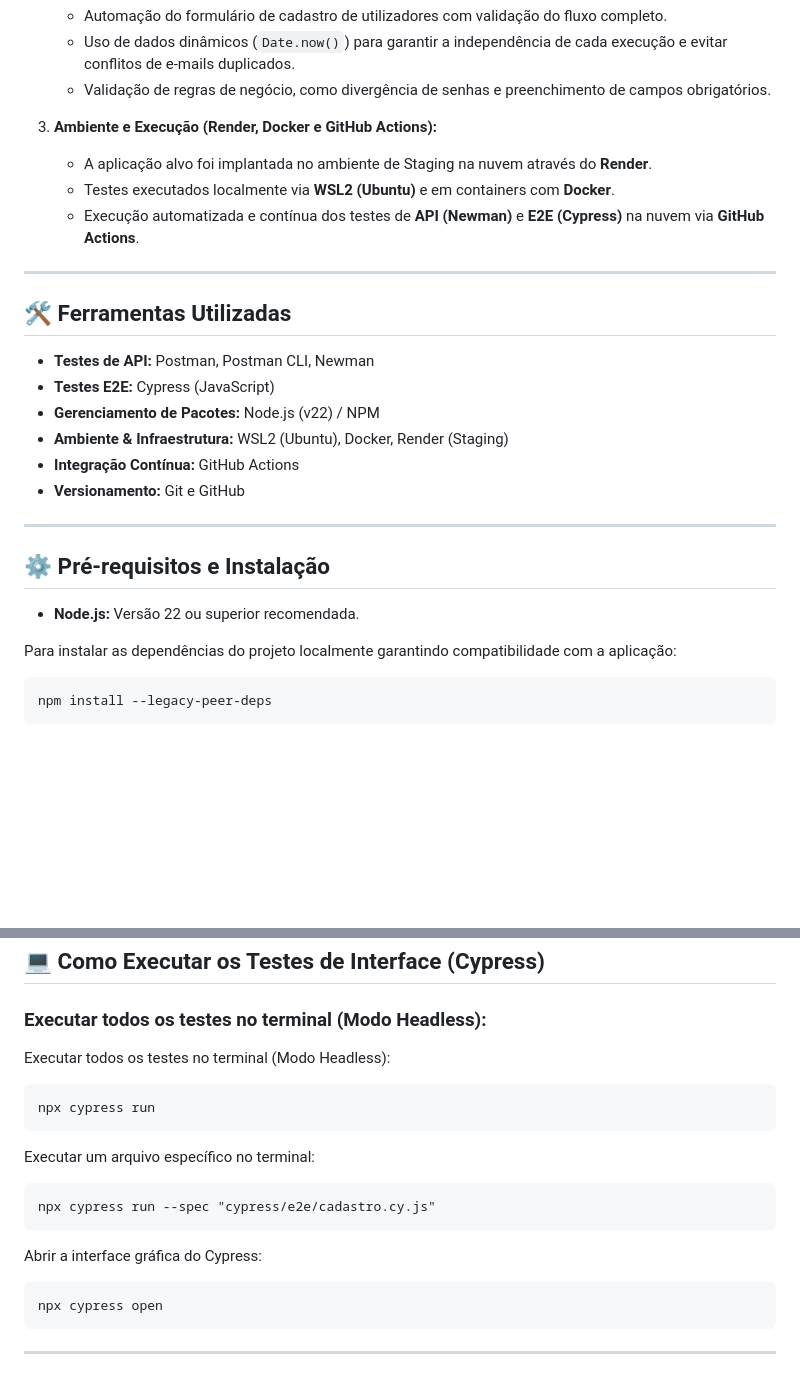
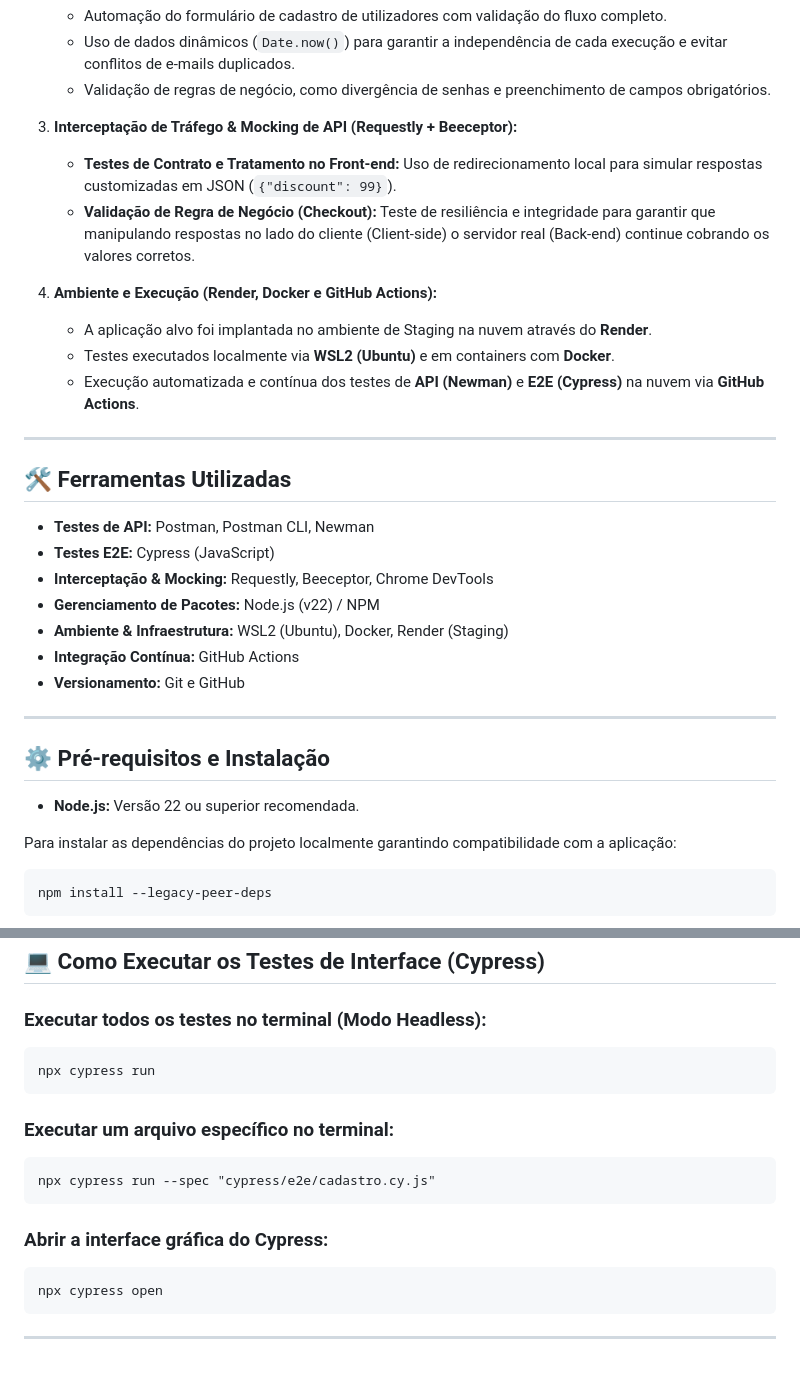
Before and after one commit to testerqafelipe/projeto-juice-shop-qa, a Markdown page: README.md, 2 parts joined by grey strips. GitHub-like rendering; blank space fills up the shorter version.

```diff
--- a/README.md
+++ b/README.md
@@ -18,7 +18,11 @@ O projeto consiste na automação e validação contínua da aplicação em trê
    * Uso de dados dinâmicos (`Date.now()`) para garantir a independência de cada execução e evitar conflitos de e-mails duplicados.
    * Validação de regras de negócio, como divergência de senhas e preenchimento de campos obrigatórios.
 
-3. **Ambiente e Execução (Render, Docker e GitHub Actions):**
+3. **Interceptação de Tráfego & Mocking de API (Requestly + Beeceptor):**
+   * **Testes de Contrato e Tratamento no Front-end:** Uso de redirecionamento local para simular respostas customizadas em JSON (`{"discount": 99}`).
+   * **Validação de Regra de Negócio (Checkout):** Teste de resiliência e integridade para garantir que manipulando respostas no lado do cliente (Client-side) o servidor real (Back-end) continue cobrando os valores corretos.
+
+4. **Ambiente e Execução (Render, Docker e GitHub Actions):**
    * A aplicação alvo foi implantada no ambiente de Staging na nuvem através do **Render**.
    * Testes executados localmente via **WSL2 (Ubuntu)** e em containers com **Docker**.
    * Execução automatizada e contínua dos testes de **API (Newman)** e **E2E (Cypress)** na nuvem via **GitHub Actions**.
@@ -27,18 +31,19 @@ O projeto consiste na automação e validação contínua da aplicação em trê
 
 ## 🛠️ Ferramentas Utilizadas
 
-* **Testes de API:** Postman, Postman CLI, Newman
-* **Testes E2E:** Cypress (JavaScript)
-* **Gerenciamento de Pacotes:** Node.js (v22) / NPM
-* **Ambiente & Infraestrutura:** WSL2 (Ubuntu), Docker, Render (Staging)
-* **Integração Contínua:** GitHub Actions
-* **Versionamento:** Git e GitHub
+- **Testes de API:** Postman, Postman CLI, Newman
+- **Testes E2E:** Cypress (JavaScript)
+- **Interceptação & Mocking:** Requestly, Beeceptor, Chrome DevTools
+- **Gerenciamento de Pacotes:** Node.js (v22) / NPM
+- **Ambiente & Infraestrutura:** WSL2 (Ubuntu), Docker, Render (Staging)
+- **Integração Contínua:** GitHub Actions
+- **Versionamento:** Git e GitHub
 
 ---
 
 ## ⚙️ Pré-requisitos e Instalação
 
-* **Node.js:** Versão 22 ou superior recomendada.
+- **Node.js:** Versão 22 ou superior recomendada.
 
 Para instalar as dependências do projeto localmente garantindo compatibilidade com a aplicação:
 
@@ -58,15 +63,13 @@ Para rodar a coleção de testes de API diretamente no terminal apontando para o
 
 ### Executar todos os testes no terminal (Modo Headless):
 
-Executar todos os testes no terminal (Modo Headless):
-
     npx cypress run
 
-Executar um arquivo específico no terminal:
+### Executar um arquivo específico no terminal:
 
     npx cypress run --spec "cypress/e2e/cadastro.cy.js"
 
-Abrir a interface gráfica do Cypress:
+### Abrir a interface gráfica do Cypress:
 
     npx cypress open
 
```
Also changed, not shown: other parts of README.md (+27 -8 lines).
